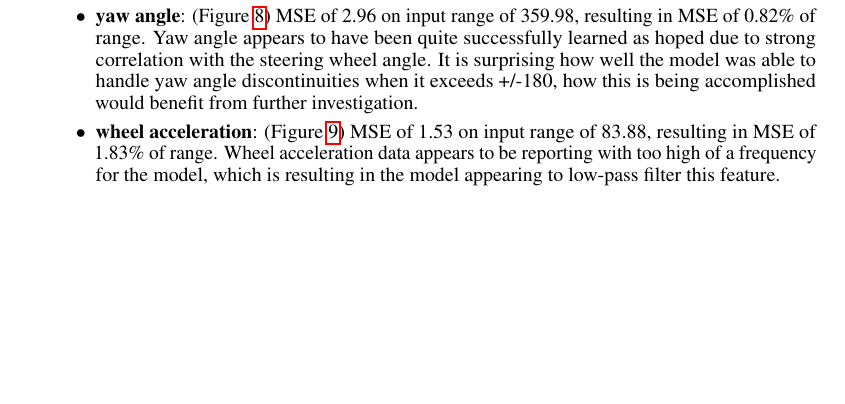
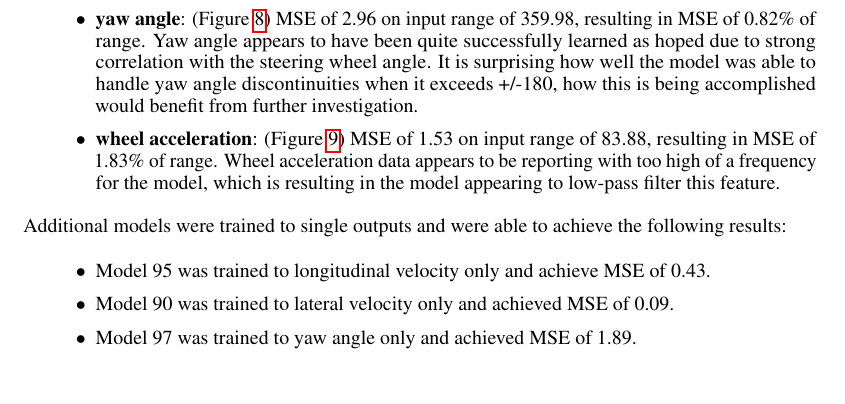
Before and after one commit to davidcasterton/CS230_project, a LaTeX paper (report/overleaf/main.tex): part of page 4 of 9, cut so that both start at the same text, the shorter picture padded with empty space. The pictures show the PDF file report/Stanford_CS230_project_report-Casterton.pdf that the author committed with the source.

Commit message:
update final report

```diff
--- a/report/overleaf/main.tex
+++ b/report/overleaf/main.tex
@@ -182,6 +182,14 @@ For example, Model ID 80 from Appendix \ref{appendix:models} achieved a mean abs
      \item \textbf{yaw angle}: (Figure \ref{fig:model80_zoom_yaw}) MSE of 2.96 on input range of 359.98, resulting in MSE of 0.82\% of range. Yaw angle appears to have been quite successfully learned as hoped due to strong correlation with the steering wheel angle. It is surprising how well the model was able to handle yaw angle discontinuities when it exceeds +/-180, how this is being accomplished would benefit from further investigation.
      \item \textbf{wheel acceleration}: (Figure \ref{fig:model80_zoom_wheel}) MSE of 1.53 on input range of 83.88, resulting in MSE of 1.83\% of range. Wheel acceleration data appears to be reporting with too high of a frequency for the model, which is resulting in the model appearing to low-pass filter this feature.
  \end{itemize}
+
+Additional models were trained to single outputs and were able to achieve the following results:
+
+\begin{itemize}
+    \item Model 95 was trained to longitudinal velocity only and achieve MSE of 0.43.
+    \item Model 90 was trained to lateral velocity only and achieved MSE of 0.09.
+    \item Model 97 was trained to yaw angle only and achieved MSE of 1.89.
+\end{itemize}
 
 \begin{figure}[!ht]
 \includegraphics[width=\textwidth]{model80/zoom_vxCG.png}
```
Also changed, not shown: report/Stanford_CS230_project_report-Casterton.pdf, report/overleaf/main.tex (2 more changed lines), 2 other files.
